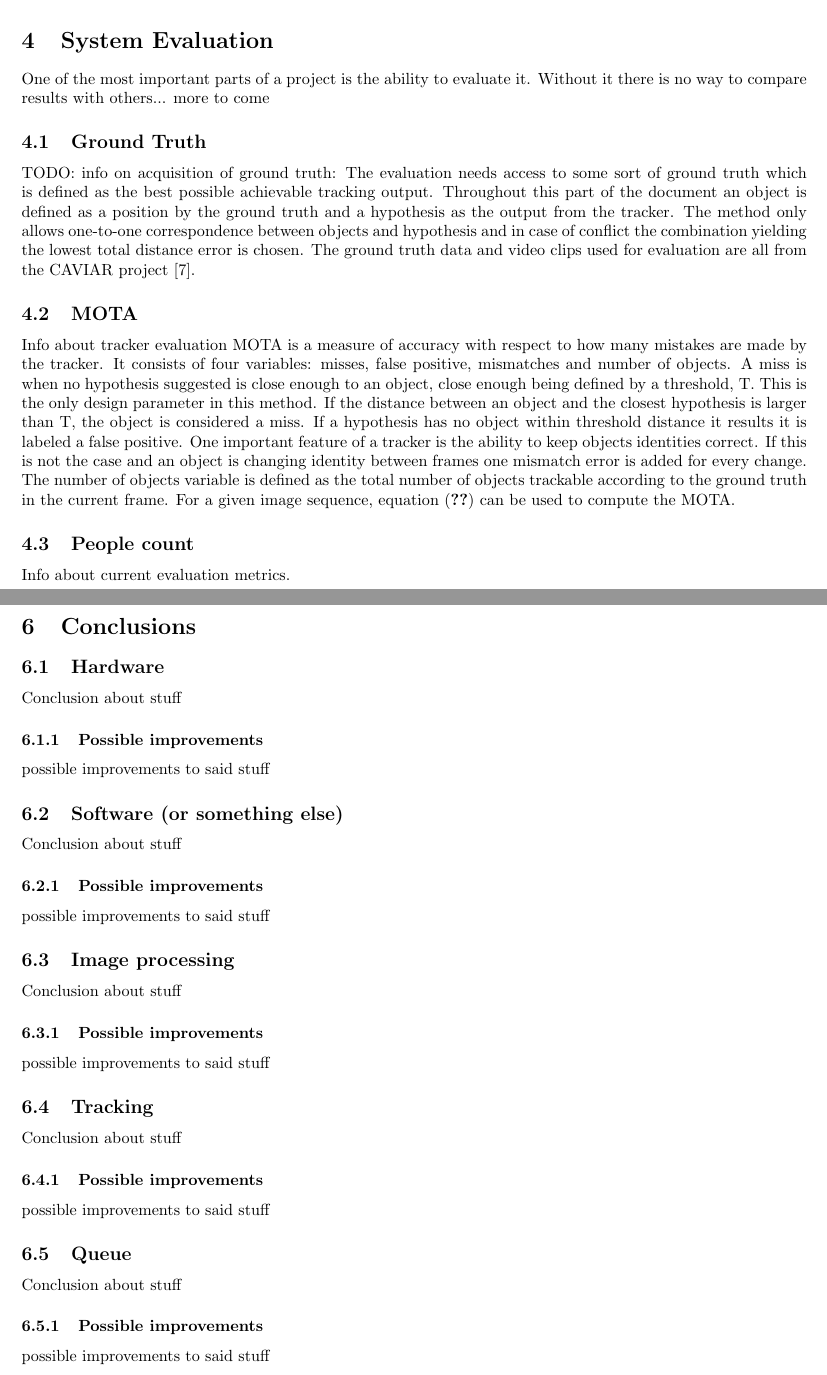
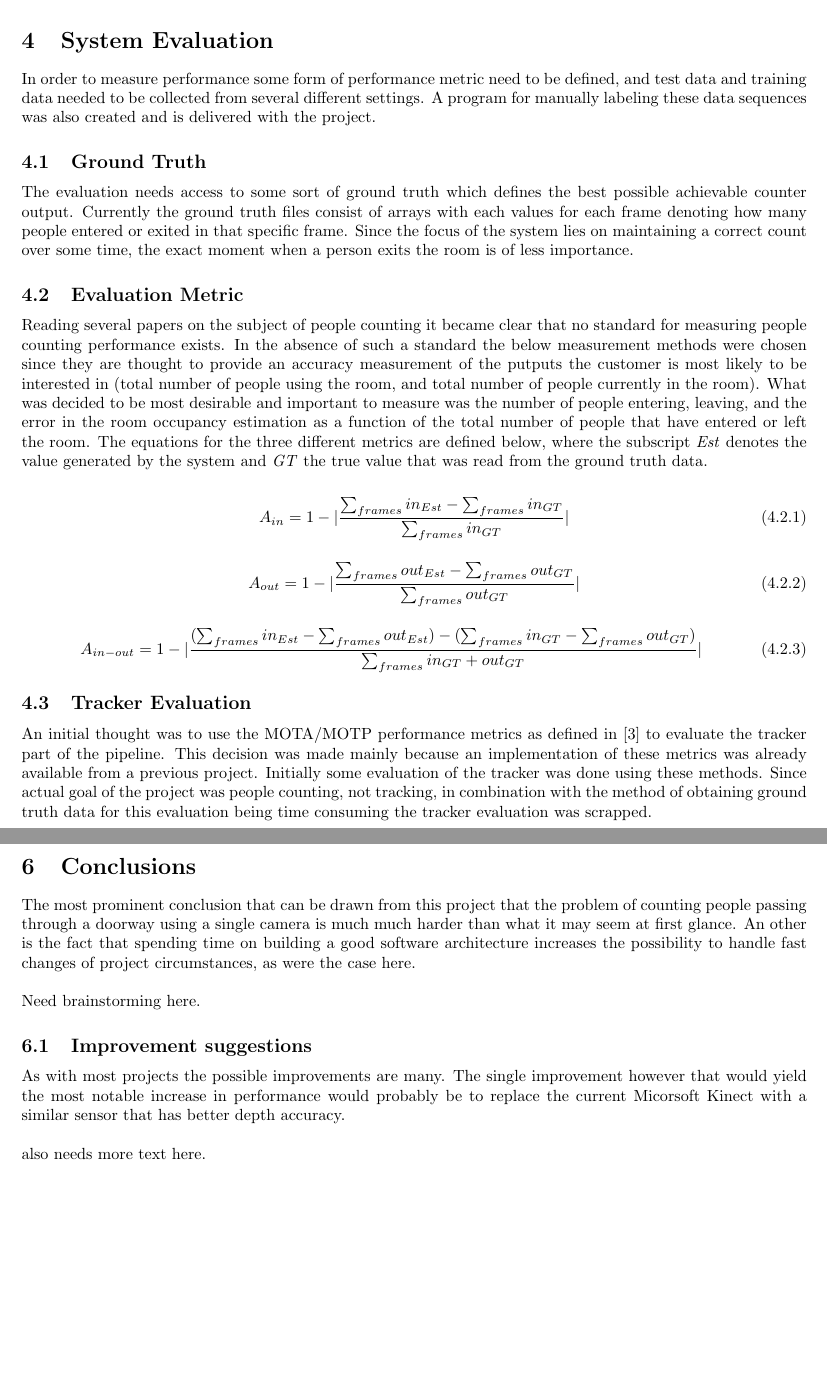
Before and after one commit to GroupDenseKitchen/KitchenOccupation, a LaTeX document (doc/Technical Report/Technical Report.tex, which reads doc/Technical Report/text_files/conclusions.tex, doc/Technical Report/text_files/system_evaluation.tex): two parts of pages 8 and 10 of 14 before the commit and two parts of pages 9 and 11 of 15 after it, joined at a grey line, cut so that both start at the same text, the shorter picture padded with empty space. Compiled offline with pdfLaTeX.

Commit message:
More text in the documentation

```diff
--- a/doc/Technical Report/text_files/conclusions.tex
+++ b/doc/Technical Report/text_files/conclusions.tex
@@ -1,30 +1,8 @@
+The most prominent conclusion that can be drawn from this project that the problem of counting people passing through a doorway using a single camera is much much harder than what it may seem at first glance. An other is the fact that spending time on building a good software architecture increases the possibility to handle fast changes of project circumstances, as were the case here.\\
+\\
+Need brainstorming here.
 
-\subsection{Hardware}
-Conclusion about stuff
-
-\subsubsection{Possible improvements}
-possible improvements to said stuff
-
-\subsection{Software (or something else)}
-Conclusion about stuff
-
-\subsubsection{Possible improvements}
-possible improvements to said stuff
-
-\subsection{Image processing}
-Conclusion about stuff
-
-\subsubsection{Possible improvements}
-possible improvements to said stuff
-
-\subsection{Tracking}
-Conclusion about stuff
-
-\subsubsection{Possible improvements}
-possible improvements to said stuff
-
-\subsection{Queue}
-Conclusion about stuff
-
-\subsubsection{Possible improvements}
-possible improvements to said stuff\\
+\subsection{Improvement suggestions}
+As with most projects the possible improvements are many. The single improvement however that would yield the most notable increase in performance would probably be to replace the current Micorsoft Kinect with a similar sensor that has better depth accuracy.\\
+\\
+also needs more text here.
--- a/doc/Technical Report/text_files/system_evaluation.tex
+++ b/doc/Technical Report/text_files/system_evaluation.tex
@@ -1,12 +1,26 @@
-One of the most important parts of a project is the ability to evaluate it. Without it there is no way to compare results with others... more to come
+In order to measure performance some form of performance metric need to be defined, and test data and training data needed to be collected from several different settings. A program for manually labeling these data sequences was also created and is delivered with the project.
 
 \subsection{Ground Truth}
-TODO: info on acquisition of ground truth:
-The evaluation needs access to some sort of ground truth which is defined as the best possible achievable tracking output. Throughout this part of the document an object is defined as a position by the ground truth and a hypothesis as the output from the tracker. The method only allows one-to-one correspondence between objects and hypothesis and in case of conflict the combination yielding the lowest total distance error is chosen. The ground truth data and video clips used for evaluation are all from the CAVIAR project \cite{CAVIAR}.
+The evaluation needs access to some sort of ground truth which defines the best possible achievable counter output. Currently the ground truth files consist of arrays with each values for each frame denoting how many people entered or exited in that specific frame. Since the focus of the system lies on maintaining a correct count over some time, the exact moment when a person exits the room is of less importance.
 
-\subsection{MOTA}
-Info about tracker evaluation
-MOTA is a measure of accuracy with respect to how many mistakes are made by the tracker. It consists of four variables: misses, false positive, mismatches and number of objects. A miss is when no hypothesis suggested is close enough to an object, close enough being defined by a threshold, T. This is the only design parameter in this method. If the distance between an object and the closest hypothesis is larger than T, the object is considered a miss. If a hypothesis has no object within threshold distance it results it is labeled a false positive. One important feature of a tracker is the ability to keep objects identities correct. If this is not the case and an object is changing identity between frames one mismatch error is added for every change. The number of objects variable is defined as the total number of objects trackable according to the ground truth in the current frame. For a given image sequence, equation \eqref{eq:MOTA} can be used to compute the MOTA.
+\subsection{Evaluation Metric}
+Reading several papers on the subject of people counting it became clear that no standard for measuring people counting performance exists. In the absence of such a standard the below measurement methods were chosen since they are thought to provide an accuracy measurement of the putputs the customer is most likely to be interested in (total number of people using the room, and total number of people currently in the room).
+What was decided to be most desirable and important to measure was the number of people entering, leaving, and the error in the room occupancy estimation as a function of the total number of people that have entered or left the room. The equations for the three different metrics are defined below, where the subscript \textit{Est} denotes the value generated by the system and \textit{GT} the true value that was read from the ground truth data.
 
-\subsection{People count}
-Info about current evaluation metrics.
+\begin{equation}
+\label{eq:in_accuracy}
+A_{in} = 1 - |\frac{\sum_{frames}{in_{Est}}-\sum_{frames}{in_{GT}}}{\sum_{frames}in_{GT}}|
+\end{equation}
+
+\begin{equation}
+\label{eq:out_accuracy}
+A_{out} = 1 - |\frac{\sum_{frames}{out_{Est}}-\sum_{frames}out_{GT}}{\sum_{frames}out_{GT}}|
+\end{equation}
+
+\begin{equation}
+\label{eq:occupacy_accuracy}
+A_{in-out} = 1 - |\frac{(\sum_{frames}{in_{Est}-\sum_{frames}out_{Est}})-(\sum_{frames}{in_{GT}-\sum_{frames}out_{GT}})}{\sum_{frames}in_{GT}+out_{GT}}|
+\end{equation}
+
+\subsection{Tracker Evaluation}
+An initial thought was to use the MOTA/MOTP performance metrics as defined in \cite{MOTA} to evaluate the tracker part of the pipeline. This decision was made mainly because an implementation of these metrics was already available from a previous project. Initially some evaluation of the tracker was done using these methods. Since actual goal of the project was people counting, not tracking, in combination with the method of obtaining ground truth data for this evaluation being time consuming the tracker evaluation was scrapped.
```
Also changed, not shown: doc/Technical Report/Technical Report.tex (+1 -1 lines), doc/Technical Report/text_files/bibliography.tex (+7 -5 lines), doc/Technical Report/text_files/current_pipeline.tex (+8 -5 lines), doc/Technical Report/text_files/introduction.tex (+1 -1 lines), doc/Technical Report/text_files/results.tex (+9 -9 lines), doc/Technical Report/text_files/system_description.tex (+7 -6 lines), doc/Technical Report/Technical Report.pdf.
